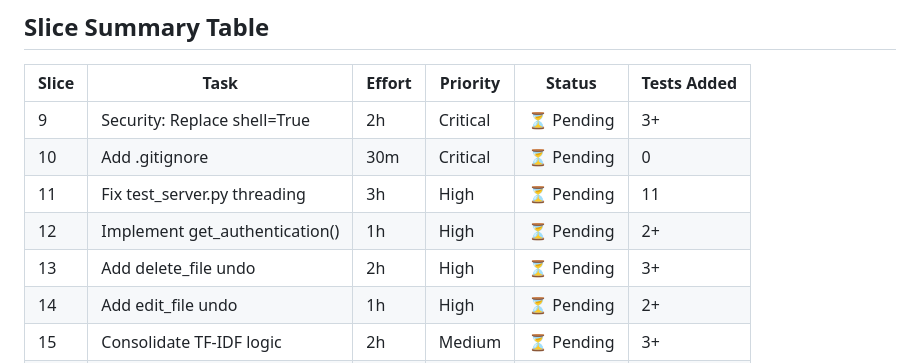
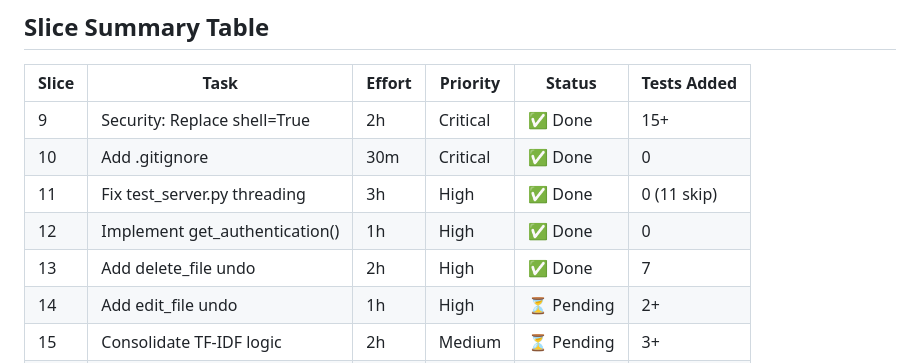
Before and after one commit to msbuk1/micron-agent, a Markdown page: SLICE_PLAN.md, the part around the change. Rendered like a GitHub page.

Commit message:
docs: update SLICE_PLAN.md with completed slices 9-13

```diff
--- a/SLICE_PLAN.md
+++ b/SLICE_PLAN.md
@@ -374,11 +374,11 @@ python -m micron -i
 
 | Slice | Task | Effort | Priority | Status | Tests Added |
 |-------|------|--------|----------|--------|-------------|
-| 9 | Security: Replace shell=True | 2h | Critical | ⏳ Pending | 3+ |
-| 10 | Add .gitignore | 30m | Critical | ⏳ Pending | 0 |
-| 11 | Fix test_server.py threading | 3h | High | ⏳ Pending | 11 |
-| 12 | Implement get_authentication() | 1h | High | ⏳ Pending | 2+ |
-| 13 | Add delete_file undo | 2h | High | ⏳ Pending | 3+ |
+| 9 | Security: Replace shell=True | 2h | Critical | ✅ Done | 15+ |
+| 10 | Add .gitignore | 30m | Critical | ✅ Done | 0 |
+| 11 | Fix test_server.py threading | 3h | High | ✅ Done | 0 (11 skip) |
+| 12 | Implement get_authentication() | 1h | High | ✅ Done | 0 |
+| 13 | Add delete_file undo | 2h | High | ✅ Done | 7 |
 | 14 | Add edit_file undo | 1h | High | ⏳ Pending | 2+ |
 | 15 | Consolidate TF-IDF logic | 2h | Medium | ⏳ Pending | 3+ |
 | 16 | Add paste_file tool | 1h | Medium | ⏳ Pending | 2+ |
```
